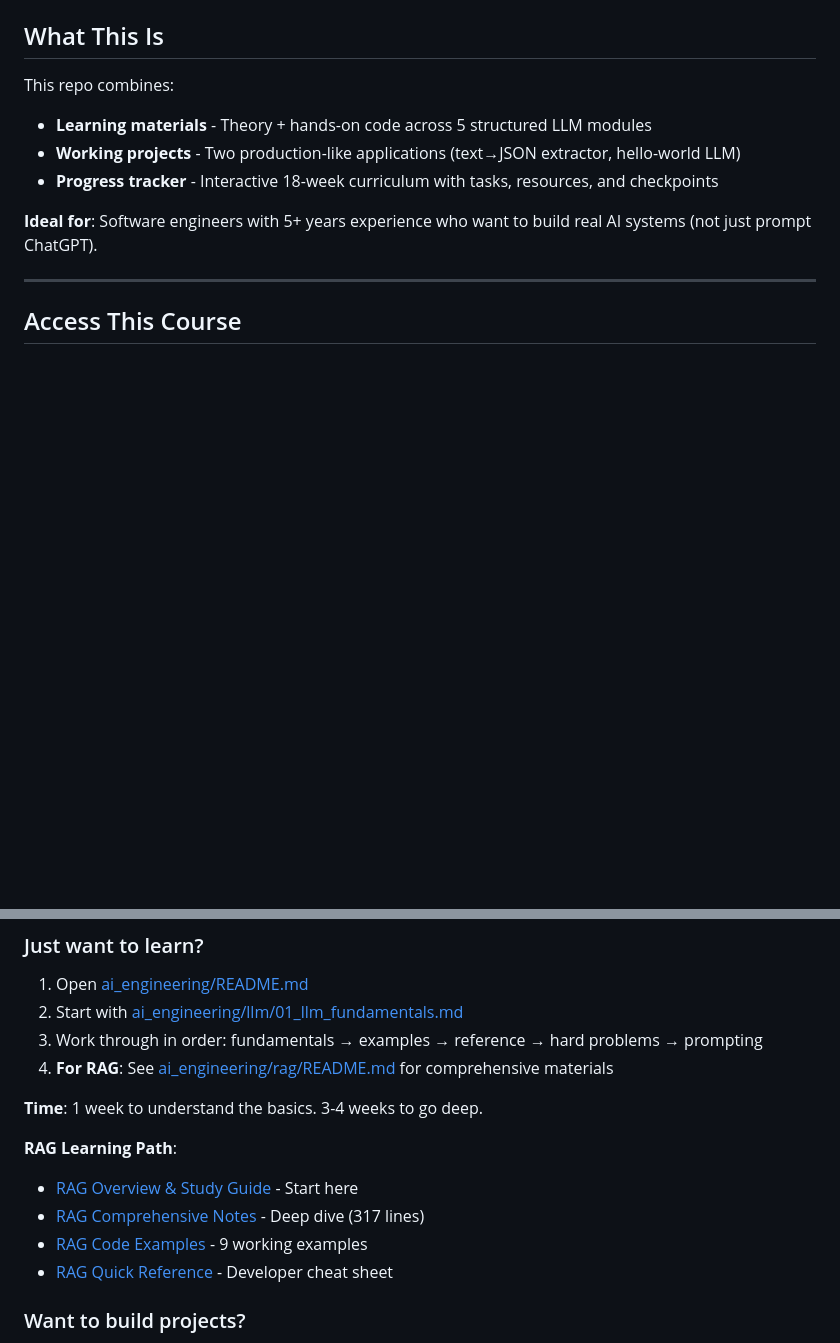
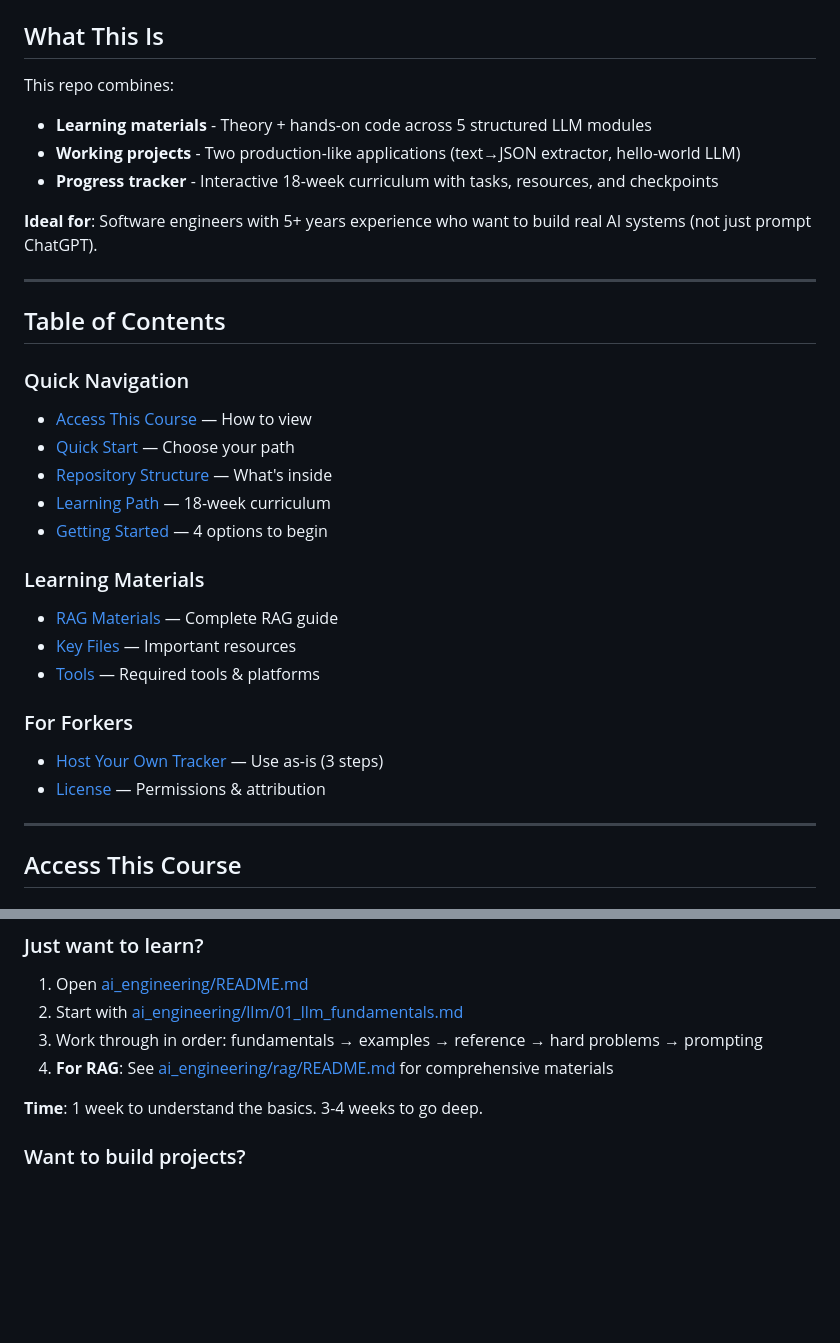
Before and after one commit to santosh502/ai-engineer-transition, a Markdown page: README.md, 2 parts joined by grey strips. GitHub-like rendering; blank space fills up the shorter version.

```diff
--- a/README.md
+++ b/README.md
@@ -14,6 +14,26 @@ This repo combines:
 - **Progress tracker** - Interactive 18-week curriculum with tasks, resources, and checkpoints
 
 **Ideal for**: Software engineers with 5+ years experience who want to build real AI systems (not just prompt ChatGPT).
+
+---
+
+## Table of Contents
+
+### Quick Navigation
+- [Access This Course](#access-this-course) — How to view
+- [Quick Start](#quick-start-choose-your-path) — Choose your path
+- [Repository Structure](#repository-structure) — What's inside
+- [Learning Path](#the-learning-path-at-a-glance) — 18-week curriculum
+- [Getting Started](#getting-started-right-now) — 4 options to begin
+
+### Learning Materials
+- [RAG Materials](#rag-learning-materials) — Complete RAG guide
+- [Key Files](#key-files) — Important resources
+- [Tools](#tools-youll-use) — Required tools & platforms
+
+### For Forkers
+- [Host Your Own Tracker](#-host-this-tracker-for-your-own-use-no-changes-needed) — Use as-is (3 steps)
+- [License](#license) — Permissions & attribution
 
 ---
 
@@ -60,12 +80,6 @@ code .
 
 **Time**: 1 week to understand the basics. 3-4 weeks to go deep.
 
-**RAG Learning Path**:
-- [RAG Overview & Study Guide](ai_engineering/rag/README.md) - Start here
-- [RAG Comprehensive Notes](ai_engineering/rag/notes.md) - Deep dive (317 lines)
-- [RAG Code Examples](ai_engineering/rag/implementation-examples.md) - 9 working examples
-- [RAG Quick Reference](ai_engineering/rag/quick-reference.md) - Developer cheat sheet
-
 ### Want to build projects?
 1. Open [tracker.html](https://santosh502.github.io/ai-engineer-transition/tracker.html) in your browser (no server needed)
 2. Start Week 1 tasks to set up environment
```
Also changed, not shown: other parts of README.md (+36 -47 lines).
